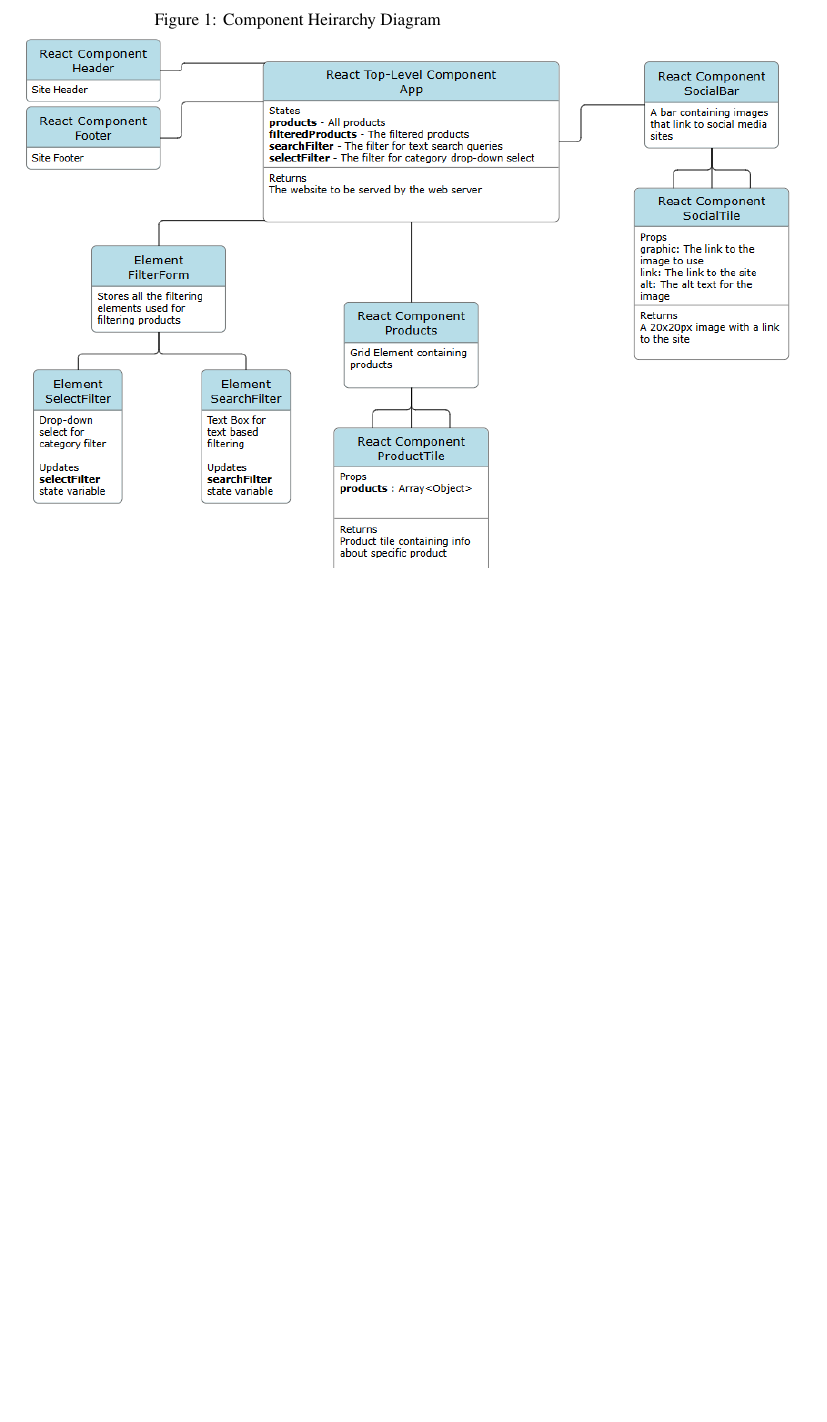
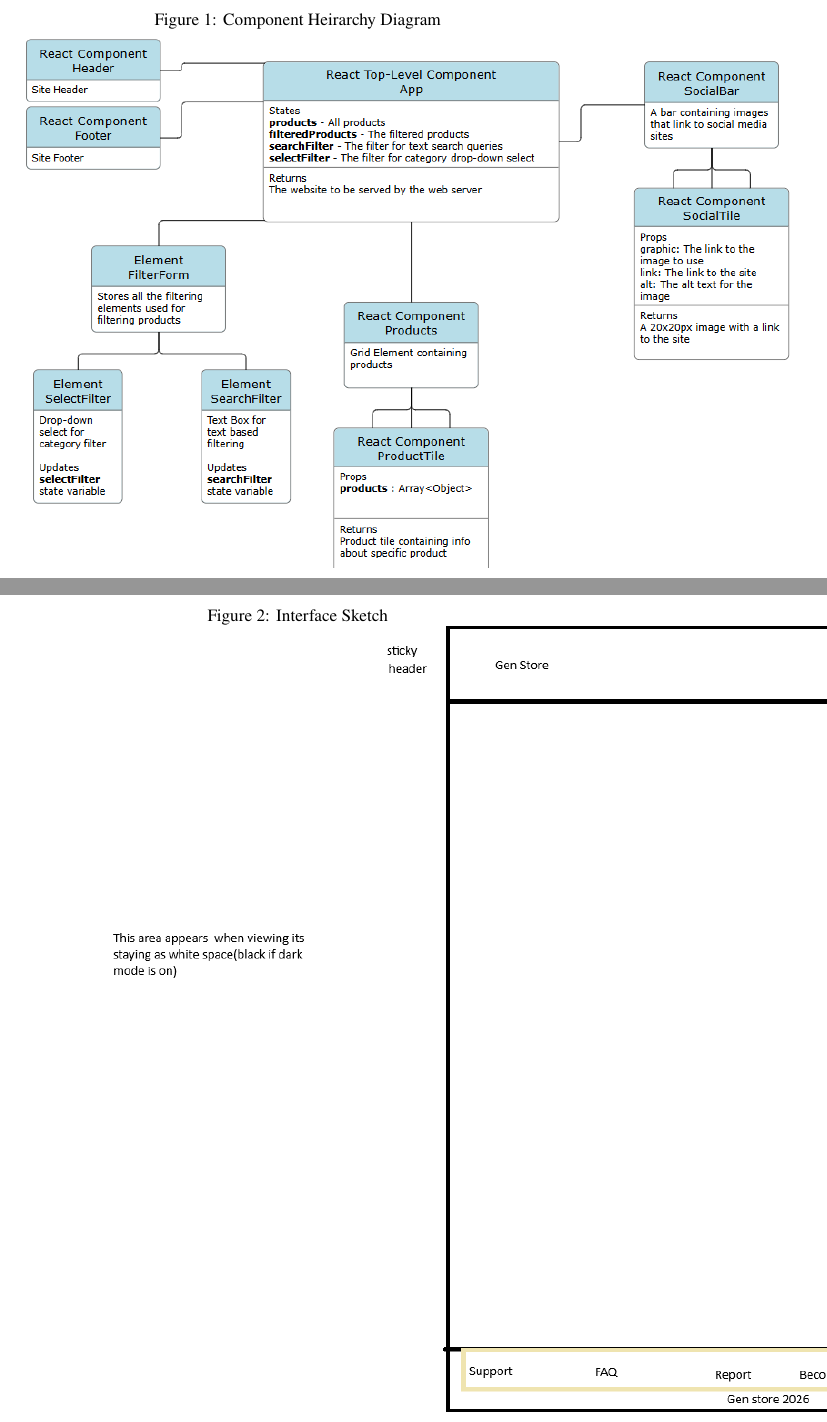
Before and after one commit to Pirategirl9000/FrontendTeamLab1, a LaTeX document (documentation/documentation.tex): part of page 14 of 14 before the commit and two parts of pages 14 and 15 of 15 after it, the two joined at a grey line, cut so that both start at the same text, the shorter picture padded with empty space. Compiled offline with pdfLaTeX.

Commit message:
Updated documentation with interface sketch

```diff
--- a/documentation/documentation.tex
+++ b/documentation/documentation.tex
@@ -315,4 +315,9 @@ function filterProducts(prods=null) {
     \includegraphics[scale=0.7]{ComponentHeirarchy.png}
 \end{figure}
 
+\begin{figure}[p]
+    \caption{Interface Sketch}
+    \includegraphics[scale=0.7]{InterfaceSketch.png}
+\end{figure}
+
 \end{document}
```
